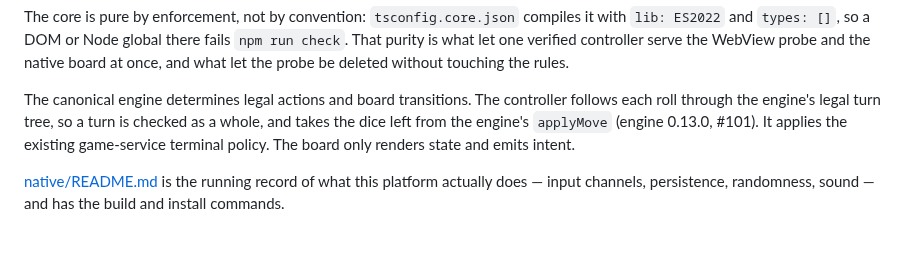
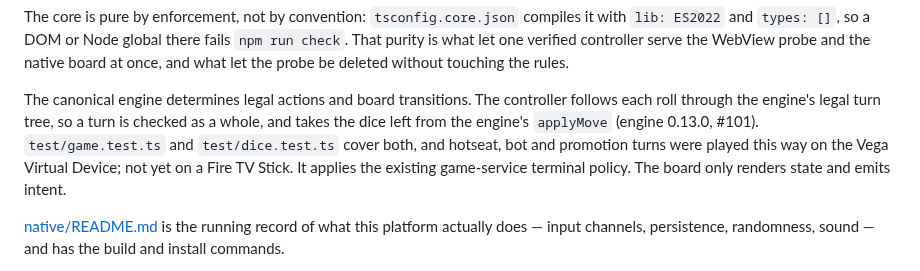
Before and after one commit to fortemate/dicechess-tv, a Markdown page: README.md, the part around the change. Rendered like a GitHub page; blank space fills up the shorter version.

```diff
--- a/README.md
+++ b/README.md
@@ -66,7 +66,7 @@ src/core/ — one shared, pure TypeScript core, no DOM and no React
 
 The core is pure by enforcement, not by convention: `tsconfig.core.json` compiles it with `lib: ES2022` and `types: []`, so a DOM or Node global there fails `npm run check`. That purity is what let one verified controller serve the WebView probe and the native board at once, and what let the probe be deleted without touching the rules.
 
-The canonical engine determines legal actions and board transitions. The controller follows each roll through the engine's legal turn tree, so a turn is checked as a whole, and takes the dice left from the engine's `applyMove` (engine 0.13.0, #101). It applies the existing game-service terminal policy. The board only renders state and emits intent.
+The canonical engine determines legal actions and board transitions. The controller follows each roll through the engine's legal turn tree, so a turn is checked as a whole, and takes the dice left from the engine's `applyMove` (engine 0.13.0, #101). `test/game.test.ts` and `test/dice.test.ts` cover both, and hotseat, bot and promotion turns were played this way on the Vega Virtual Device; not yet on a Fire TV Stick. It applies the existing game-service terminal policy. The board only renders state and emits intent.
 
 [native/README.md](native/README.md) is the running record of what this platform actually does — input channels, persistence, randomness, sound — and has the build and install commands.
 
```
Also changed, not shown: docs/full-game.md (+1 -1 lines), docs/offline-game-scope.md (+5 -5 lines).
